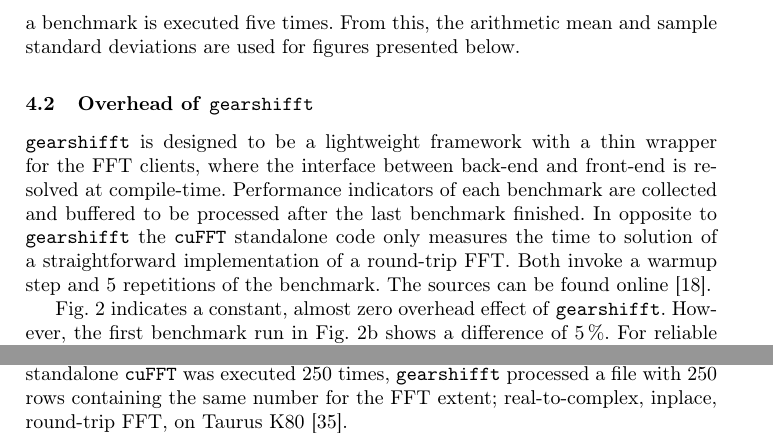
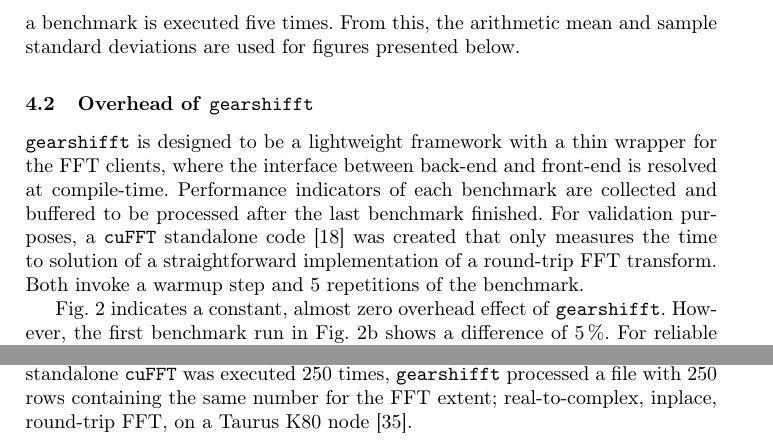
Before and after one commit to psteinb/gearshifft_publication, a LaTeX thesis (gearshifft.tex, which reads results.tex): two parts of pages 10 and 11 of 23, joined at a grey line, cut so that both start at the same text. Compiled offline with pdfLaTeX.

Commit message:
wording changed and articles added

```diff
--- a/results.tex
+++ b/results.tex
@@ -36,9 +36,7 @@
 %TODO: why maximum size of transforms?
 
 \subsection{Overhead of \gearshifft{}}
-\gearshifft{} is designed to be a lightweight framework with a thin wrapper for the FFT clients, where the interface between back-end and front-end is resolved at compile-time. Performance indicators of each benchmark are collected and buffered to be processed after the last benchmark finished. In opposite to \gearshifft{} the \cufft{} standalone code only measures the time to solution of a straightforward implementation of a round-trip FFT.
-Both invoke a warmup step and 5 repetitions of the benchmark.
-The sources can be found online \cite{gearshifft_github}.
+\gearshifft{} is designed to be a lightweight framework with a thin wrapper for the FFT clients, where the interface between back-end and front-end is resolved at compile-time. Performance indicators of each benchmark are collected and buffered to be processed after the last benchmark finished. For validation purposes, a \cufft{} standalone code \cite{gearshifft_github} was created that only measures the time to solution of a straightforward implementation of a round-trip FFT transform. Both invoke a warmup step and 5 repetitions of the benchmark.
 
 \cref{fig:verify_cufft} indicates a constant, almost zero overhead effect of \gearshifft{}.
 However, the first benchmark run in \cref{fig:tts_verify_b} shows a difference of \SI{5}{\percent}. For reliable statistics it is recommended to use at least 20 benchmark repetitions.
@@ -52,7 +50,7 @@
   \subfloat[1024-point FFT]{\includegraphics[width=0.45\textwidth]{figures/results_validate_cufft_a.pdf}\label{fig:tts_verify_a}}
   \hfill
   \subfloat[16777216-point FFT]{\includegraphics[width=0.45\textwidth]{figures/results_validate_cufft_b.pdf}\label{fig:tts_verify_b}}
-  \caption{Comparison of runtimes of \gearshifft{} vs. standalone \cufft{}---while the standalone \cufft{} was executed 250 times, \gearshifft{} processed a file with 250 rows containing the same number for the FFT extent; real-to-complex, inplace, round-trip FFT, on Taurus K80 \cite{taurus}.}
+  \caption{Comparison of runtimes of \gearshifft{} vs. standalone \cufft{}---while the standalone \cufft{} was executed 250 times, \gearshifft{} processed a file with 250 rows containing the same number for the FFT extent; real-to-complex, inplace, round-trip FFT, on a Taurus K80 node \cite{taurus}.}
   \label{fig:verify_cufft}
 \end{figure}
 
```
